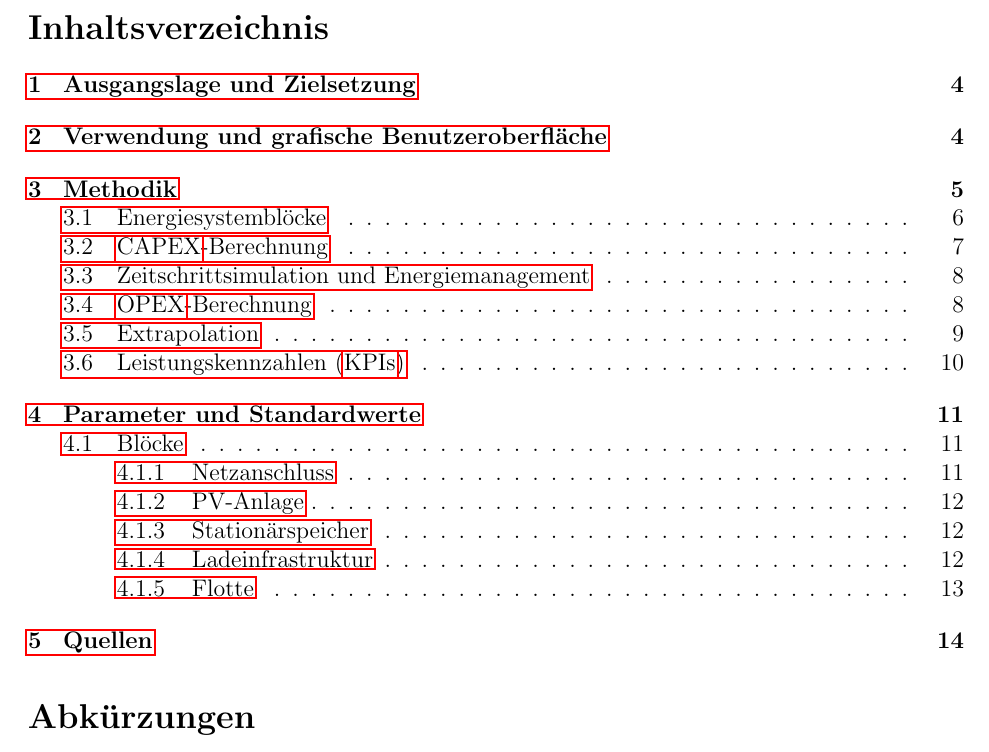
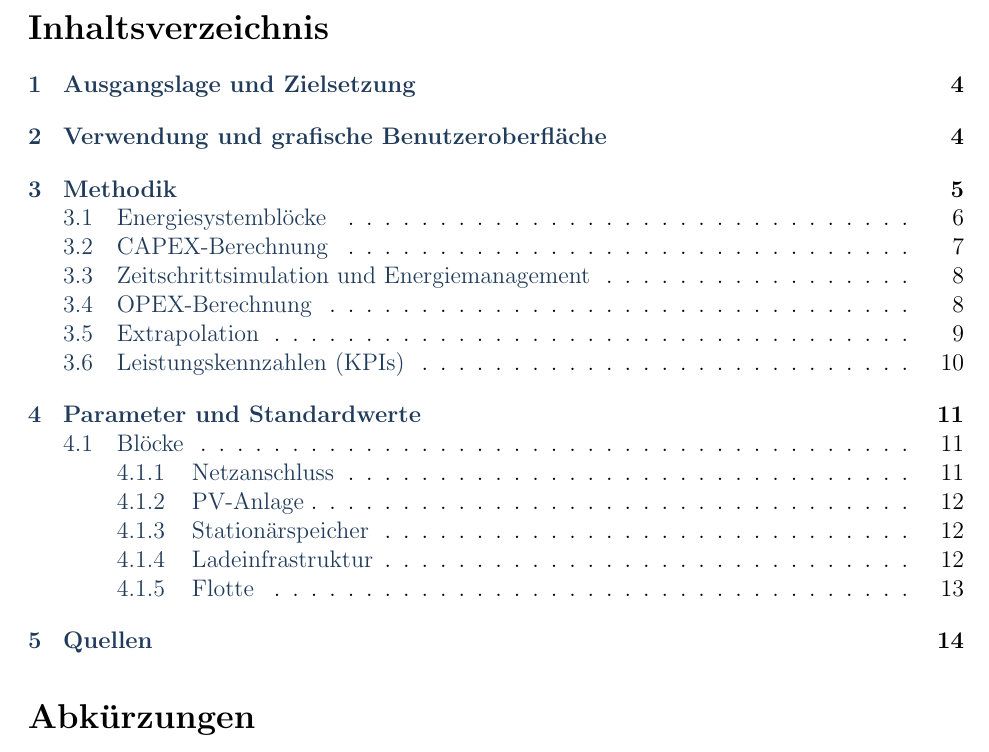
Before and after one commit to TUMFTM/LIFT, a LaTeX paper (docs/description_de.tex): part of page 2 of 14, cut so that both start at the same text. Compiled offline with pdfLaTeX.

Commit message:
fix linkcolors and kpi references in docs

```diff
--- a/docs/description_de.tex
+++ b/docs/description_de.tex
@@ -8,12 +8,13 @@
 \usepackage{booktabs}
 \usepackage{cite}
 \usepackage{graphicx}
-\usepackage{hyperref}
+\usepackage[colorlinks=true, linkcolor={51,92,122}]{hyperref}
 \usepackage{geometry}
 \usepackage{makecell}
 \usepackage{todonotes}
 \usepackage{siunitx}
 \usepackage{eurosym}
+\usepackage{xcolor}
 
 %acro
 \acsetup{make-links = true,}
@@ -27,6 +28,35 @@
     \def\sectionautorefname{Abschnitt}
     \def\subsectionautorefname{Abschnitt}
     \def\subsubsectionautorefname{Abschnitt}
+}
+
+%xcolor
+\definecolor{tum_p300}			{cmyk}	{1,0.43,0,0}%primary blue
+\definecolor{tum_p301_100}		{cmyk}	{1,0.54,0.04,0.19}%secondary blue
+\definecolor{tum_p301_80}		{cmyk}	{0.8,0.432,0.032,0.152}%
+\definecolor{tum_p301_50}		{cmyk}	{0.5,0.27,0.02,0.095}%
+\definecolor{tum_p301_20}		{cmyk}	{0.2,0.108,0.008,0.038}%
+\definecolor{tum_p540_100}		{cmyk}	{1,0.57,0.12,0.70}%tertiary blue
+\definecolor{tum_p540_80}		{cmyk}	{0.8,0.456,0.096,0.56}%
+\definecolor{tum_p540_50}		{cmyk}	{0.5,0.285,0.06,0.35}%
+\definecolor{tum_p540_20}		{cmyk}	{0.2,0.114,0.024,0.14}%
+\definecolor{tum_black}			{cmyk}	{0,0,0,1}%black/white
+\definecolor{tum_grey_80}		{cmyk}	{0,0,0,0.8}%
+\definecolor{tum_grey_50}		{cmyk}	{0,0,0,0.5}%
+\definecolor{tum_grey_20}		{cmyk}	{0,0,0,0.2}%
+\definecolor{tum_white}			{cmyk}	{0,0,0,0}%
+\definecolor{tum_p542}			{cmyk}	{0.65,0.19,0.01,0.04}%tertiary colors
+\definecolor{tum_p283}			{cmyk}	{0.42,0.09,0,0}%
+\definecolor{tum_ivory}			{cmyk}	{0.03,0.04,0.14,0.08}%
+\definecolor{tum_orange}		{cmyk}	{0,0.65,0.95,0}%
+\definecolor{tum_green}			{cmyk}	{0.35,0,1,0.2}%
+
+%hyperref
+\hypersetup{
+    colorlinks = true,
+    linkcolor = tum_p540_80,
+    urlcolor = tum_p300,
+    citecolor = tum_p540_80,
 }
 
 % siunitx
```
Also changed, not shown: docs/description_de.pdf, docs/description_de.tex (6 more changed lines).
